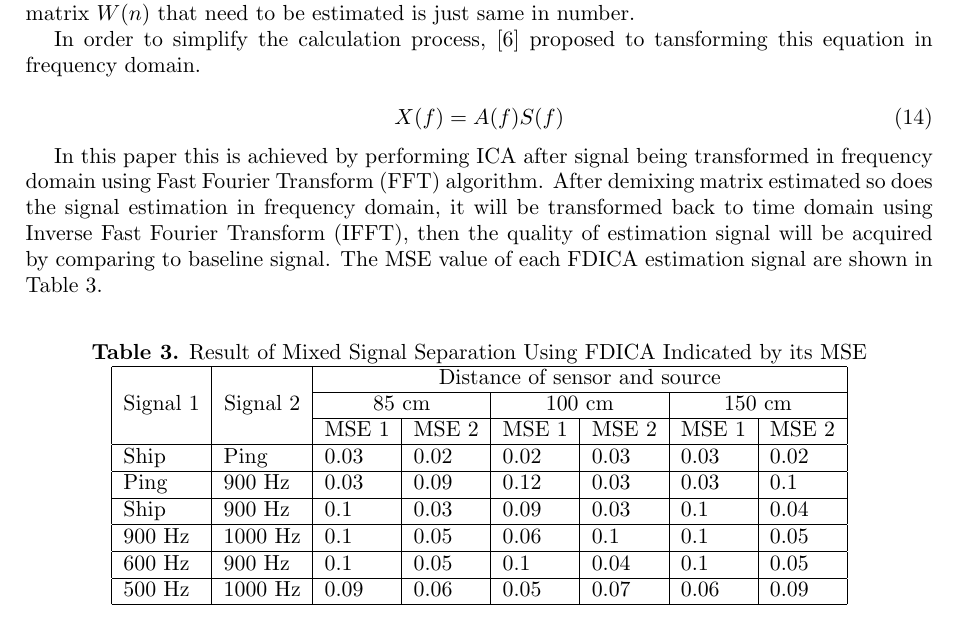
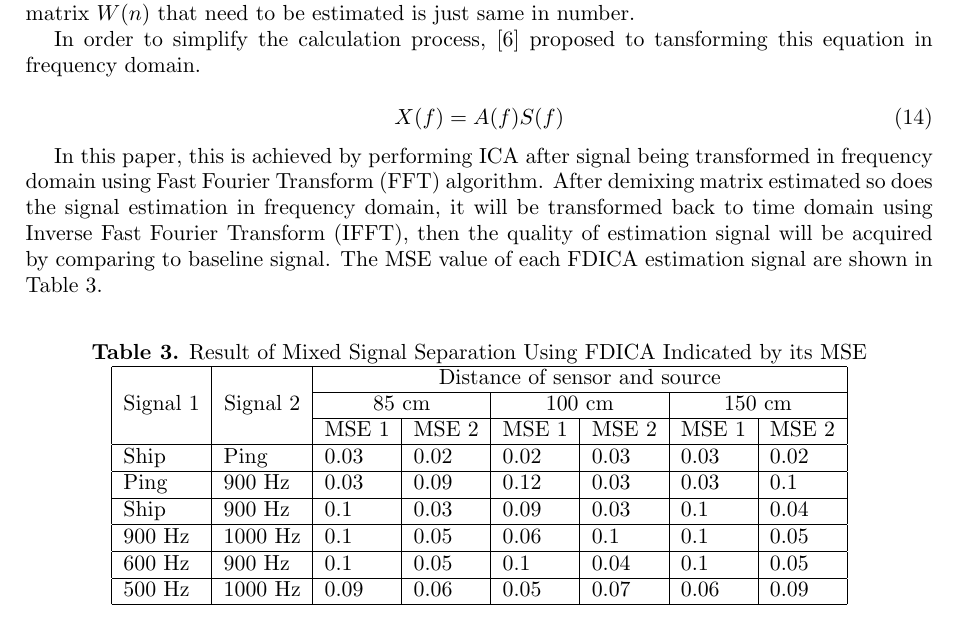
Before and after one commit to miftanurfarid/recav2017, a LaTeX document (LaTeXTemplates/RECAV-Juniarga.tex): part of page 5 of 8, cut so that both start at the same text. Compiled offline with pdfLaTeX.

Commit message:
fix comma

```diff
--- a/LaTeXTemplates/RECAV-Juniarga.tex
+++ b/LaTeXTemplates/RECAV-Juniarga.tex
@@ -165,7 +165,7 @@ In order to simplify the calculation process, \cite{6} proposed to tansforming t
 X(f)=A(f)S(f)
 \end{equation}
 
-In this paper this is achieved by performing ICA after signal being transformed in frequency domain using Fast Fourier Transform (FFT) algorithm. After demixing matrix estimated so does the signal estimation in frequency domain, it will be transformed back to time domain using Inverse Fast Fourier Transform (IFFT), then the quality of estimation signal will be acquired by comparing to baseline signal. The MSE value of each FDICA estimation signal are shown in Table \ref{table:msefdica}.
+In this paper, this is achieved by performing ICA after signal being transformed in frequency domain using Fast Fourier Transform (FFT) algorithm. After demixing matrix estimated so does the signal estimation in frequency domain, it will be transformed back to time domain using Inverse Fast Fourier Transform (IFFT), then the quality of estimation signal will be acquired by comparing to baseline signal. The MSE value of each FDICA estimation signal are shown in Table \ref{table:msefdica}.
 
 %\begin{comment}
 \begin{table}[h]
```
